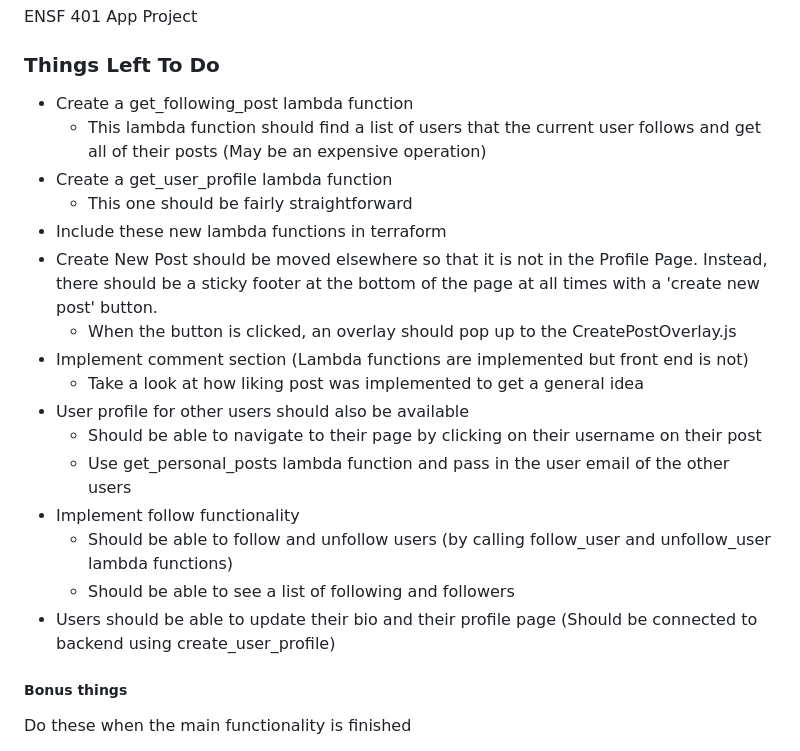
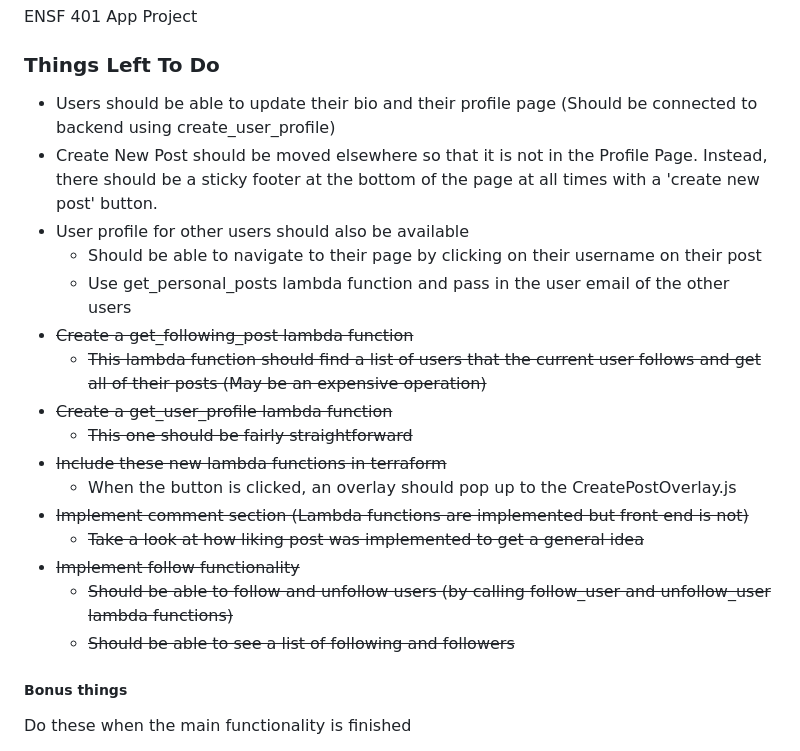
Before and after one commit to JadKhalil/TasteHub, a Markdown page: README.md, the part around the change. GitHub-like rendering.

Commit message:
updated tasks left to do on readme

```diff
--- a/README.md
+++ b/README.md
@@ -2,22 +2,22 @@
 ENSF 401 App Project
 
 ### Things Left To Do
-- Create a get_following_post lambda function
-    - This lambda function should find a list of users that the current user follows and get all of their posts (May be an expensive operation)
-- Create a get_user_profile lambda function
-    - This one should be fairly straightforward
-- Include these new lambda functions in terraform
+- Users should be able to update their bio and their profile page (Should be connected to backend using create_user_profile)
 - Create New Post should be moved elsewhere so that it is not in the Profile Page. Instead, there should be a sticky footer at the bottom of the page at all times with a 'create new post' button.
-    - When the button is clicked, an overlay should pop up to the CreatePostOverlay.js
-- Implement comment section (Lambda functions are implemented but front end is not)
-    - Take a look at how liking post was implemented to get a general idea
 - User profile for other users should also be available
     - Should be able to navigate to their page by clicking on their username on their post
     - Use get_personal_posts lambda function and pass in the user email of the other users
-- Implement follow functionality
-    - Should be able to follow and unfollow users (by calling follow_user and unfollow_user lambda functions)
-    - Should be able to see a list of following and followers
-- Users should be able to update their bio and their profile page (Should be connected to backend using create_user_profile)
+- ~~Create a get_following_post lambda function~~
+    - ~~This lambda function should find a list of users that the current user follows and get all of their posts (May be an expensive operation)~~
+- ~~Create a get_user_profile lambda function~~
+    - ~~This one should be fairly straightforward~~
+- ~~Include these new lambda functions in terraform~~
+    - When the button is clicked, an overlay should pop up to the CreatePostOverlay.js
+- ~~Implement comment section (Lambda functions are implemented but front end is not)~~
+    - ~~Take a look at how liking post was implemented to get a general idea~~
+- ~~Implement follow functionality~~
+    - ~~Should be able to follow and unfollow users (by calling follow_user and unfollow_user lambda functions)~~
+    - ~~Should be able to see a list of following and followers~~
 
 ##### Bonus things
 Do these when the main functionality is finished
```
